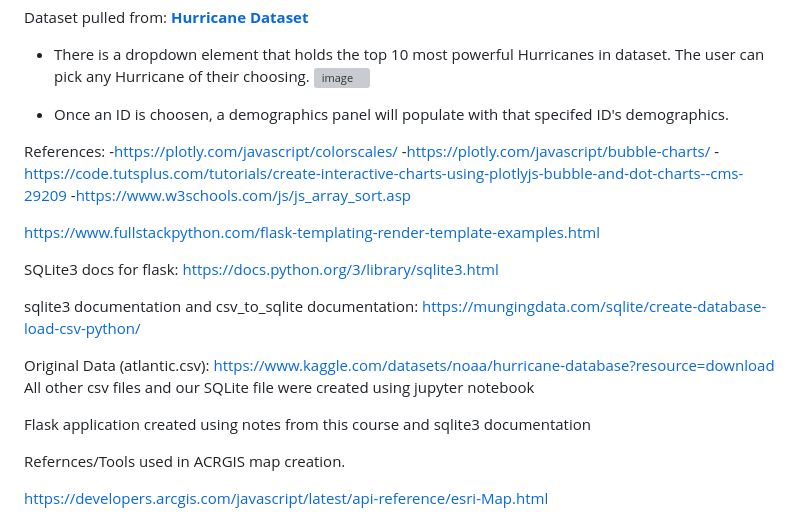
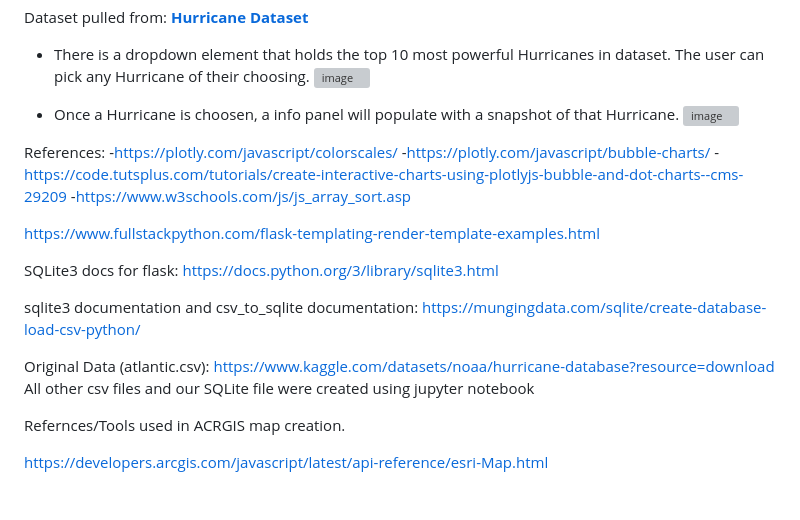
Before and after one commit to latoyawenzinger/Hurricanes_Project_3, a Markdown page: README.md, the part around the change. GitHub-like rendering; grey boxes are pictures that could not be loaded.

```diff
--- a/README.md
+++ b/README.md
@@ -18,7 +18,9 @@ Dataset pulled from:  [**Hurricane Dataset**](https://www.kaggle.com/datasets/no
 - There is a dropdown element that holds the top 10 most powerful Hurricanes in dataset. The user can pick any Hurricane of their choosing.
 ![image](https://user-images.githubusercontent.com/115582691/231892259-da5c5bab-7195-44cb-88ac-ca487fc2b204.png)
 
-- Once an ID is choosen, a demographics panel will populate with that specifed ID's demographics.
+- Once a Hurricane is choosen, a info panel will populate with a snapshot of that Hurricane.
+![image](https://user-images.githubusercontent.com/115582691/231897777-baee89e4-4e28-473b-ac85-0a20873a36b3.png)
+
 
 
 
@@ -40,7 +42,7 @@ Original Data (atlantic.csv):
 https://www.kaggle.com/datasets/noaa/hurricane-database?resource=download
 All other csv files and our SQLite file were created using jupyter notebook
 
-Flask application created using notes from this course and sqlite3 documentation
+
 
 Refernces/Tools used in ACRGIS map creation.
 
```
